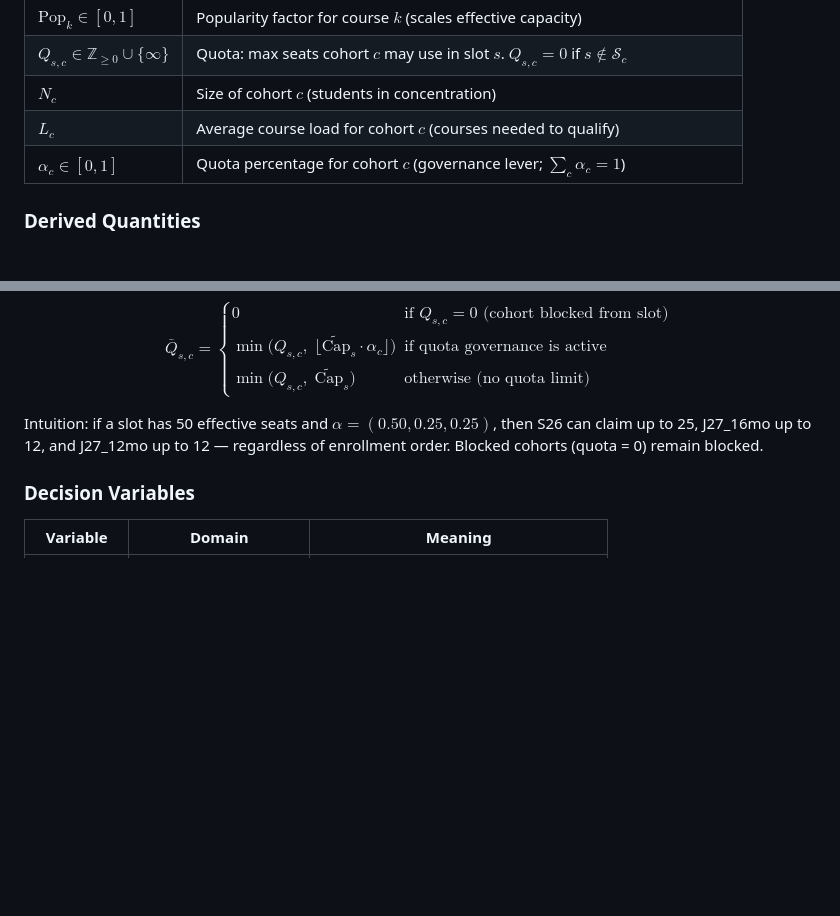
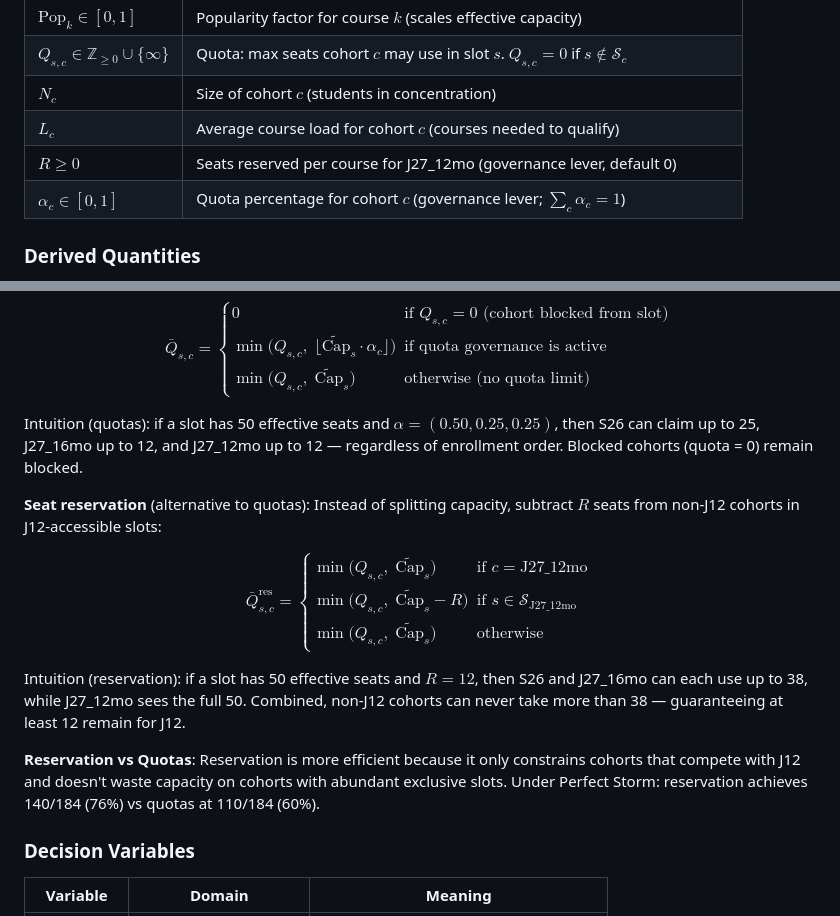
Before and after one commit to cyanghec/concentration-optimizer, a Markdown page: README.md, 2 parts joined by grey strips. Rendered like a GitHub page; blank space fills up the shorter version.

```diff
--- a/README.md
+++ b/README.md
@@ -39,6 +39,7 @@ Enrollment is **sequential**: S26 enrolls first, then J27 16mo, then J27 12mo. L
 | $Q_{s,c} \in \mathbb{Z}_{\geq 0} \cup \{\infty\}$ | Quota: max seats cohort $c$ may use in slot $s$. $Q_{s,c} = 0$ if $s \notin \mathcal{S}_c$ |
 | $N_c$ | Size of cohort $c$ (students in concentration) |
 | $L_c$ | Average course load for cohort $c$ (courses needed to qualify) |
+| $R \geq 0$ | Seats reserved per course for J27\_12mo (governance lever, default 0) |
 | $\alpha_c \in [0, 1]$ | Quota percentage for cohort $c$ (governance lever; $\sum_c \alpha_c = 1$) |
 
 ### Derived Quantities
@@ -55,7 +56,15 @@ $$\widetilde{\text{Cap}}_s = \Big\lfloor \overline{\text{Cap}}_s \cdot \text{Pop
 
 $$\bar{Q}_{s,c} = \begin{cases} 0 & \text{if } Q_{s,c} = 0 \text{ (cohort blocked from slot)} \\ \min\!\Big(Q_{s,c},\; \lfloor \widetilde{\text{Cap}}_s \cdot \alpha_c \rfloor\Big) & \text{if quota governance is active} \\ \min\!\Big(Q_{s,c},\; \widetilde{\text{Cap}}_s\Big) & \text{otherwise (no quota limit)} \end{cases}$$
 
-Intuition: if a slot has 50 effective seats and $\alpha = (0.50, 0.25, 0.25)$, then S26 can claim up to 25, J27\_16mo up to 12, and J27\_12mo up to 12 — regardless of enrollment order. Blocked cohorts (quota = 0) remain blocked.
+Intuition (quotas): if a slot has 50 effective seats and $\alpha = (0.50, 0.25, 0.25)$, then S26 can claim up to 25, J27\_16mo up to 12, and J27\_12mo up to 12 — regardless of enrollment order. Blocked cohorts (quota = 0) remain blocked.
+
+**Seat reservation** (alternative to quotas): Instead of splitting capacity, subtract $R$ seats from non-J12 cohorts in J12-accessible slots:
+
+$$\bar{Q}_{s,c}^{\text{res}} = \begin{cases} \min\!\Big(Q_{s,c},\; \widetilde{\text{Cap}}_s\Big) & \text{if } c = \text{J27\_12mo} \\ \min\!\Big(Q_{s,c},\; \widetilde{\text{Cap}}_s - R\Big) & \text{if } s \in \mathcal{S}_{\text{J27\_12mo}} \\ \min\!\Big(Q_{s,c},\; \widetilde{\text{Cap}}_s\Big) & \text{otherwise} \end{cases}$$
+
+Intuition (reservation): if a slot has 50 effective seats and $R = 12$, then S26 and J27\_16mo can each use up to 38, while J27\_12mo sees the full 50. Combined, non-J12 cohorts can never take more than 38 — guaranteeing at least 12 remain for J12.
+
+**Reservation vs Quotas**: Reservation is more efficient because it only constrains cohorts that compete with J12 and doesn't waste capacity on cohorts with abundant exclusive slots. Under Perfect Storm: reservation achieves 140/184 (76%) vs quotas at 110/184 (60%).
 
 ### Decision Variables
 
```
Also changed, not shown: other parts of README.md (+16 -11 lines).
